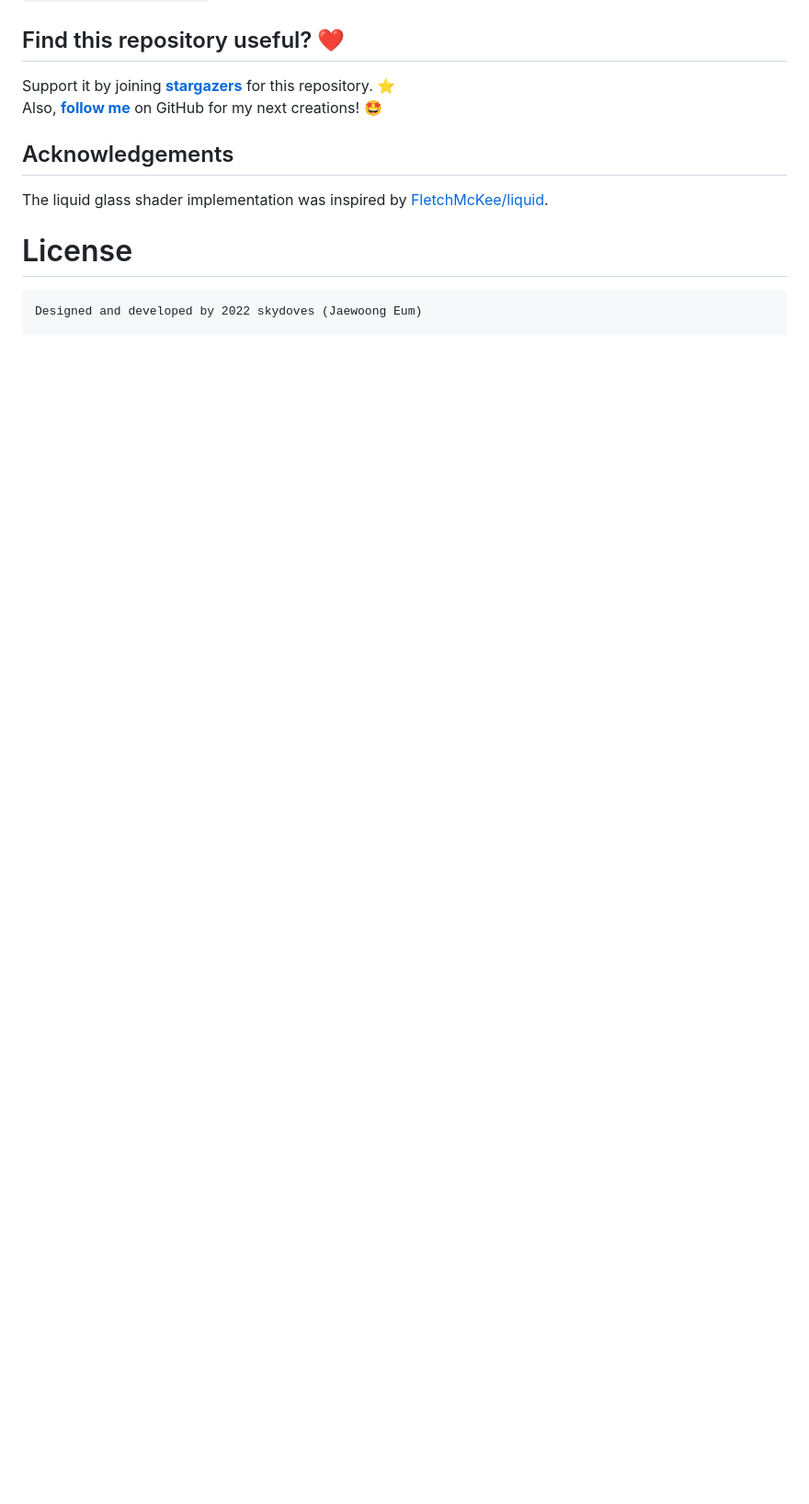
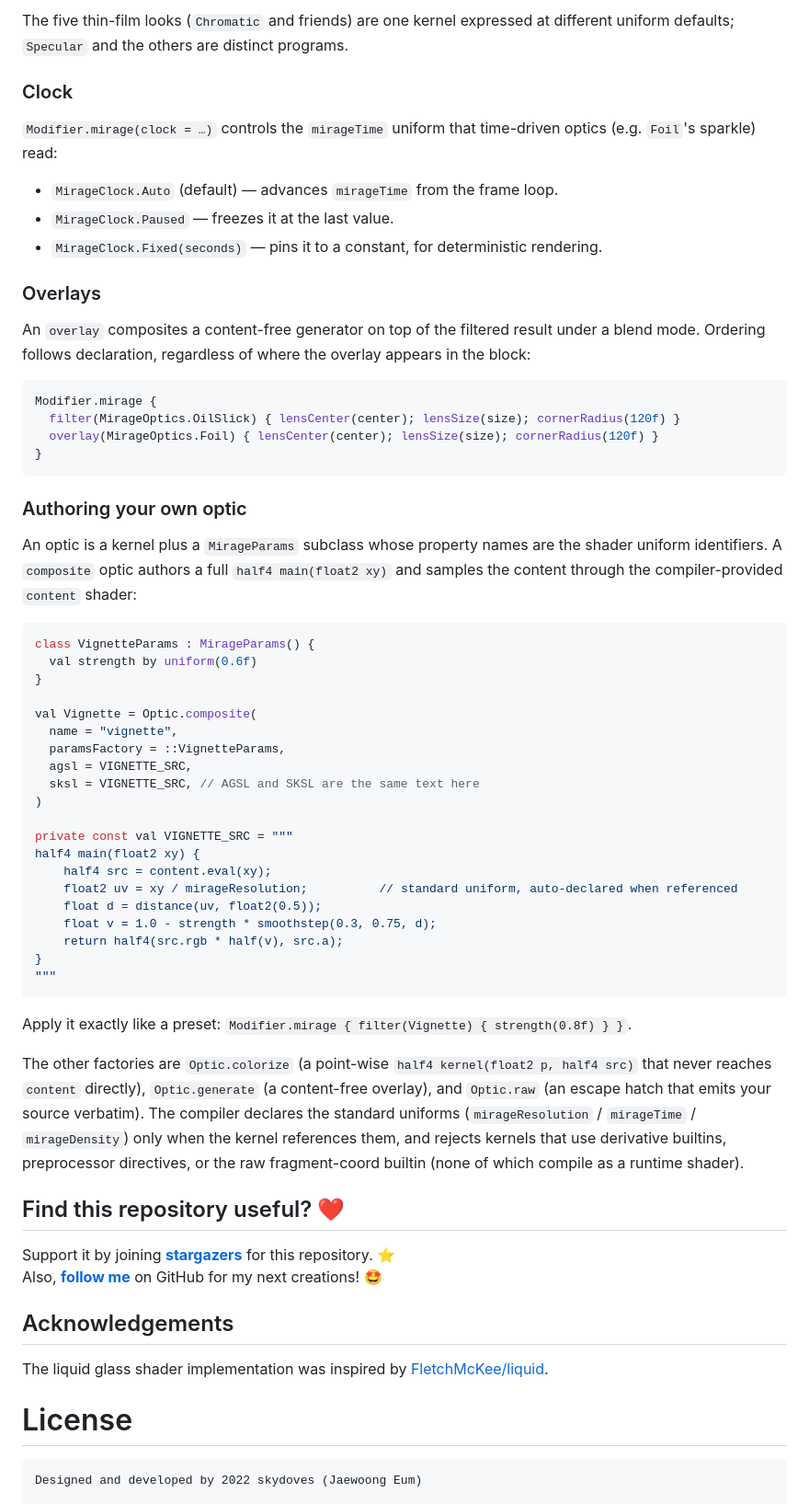
Before and after one commit to skydoves/Cloudy, a Markdown page: README.md, the part around one of its changes. Shown at 92% size. Drawn GitHub-style; blank space fills up the shorter version.

````diff
--- a/README.md
+++ b/README.md
@@ -491,3 +548,55 @@ The `glow` parameter tunes the specular glint with two perceptual knobs: `intens
+The five thin-film looks (`Chromatic` and friends) are one kernel expressed at different uniform defaults; `Specular` and the others are distinct programs.
+
+### Clock
+
+`Modifier.mirage(clock = …)` controls the `mirageTime` uniform that time-driven optics (e.g. `Foil`'s sparkle) read:
+
+- `MirageClock.Auto` (default) — advances `mirageTime` from the frame loop.
+- `MirageClock.Paused` — freezes it at the last value.
+- `MirageClock.Fixed(seconds)` — pins it to a constant, for deterministic rendering.
+
+### Overlays
+
+An `overlay` composites a content-free generator on top of the filtered result under a blend mode. Ordering follows declaration, regardless of where the overlay appears in the block:
+
+```kotlin
+Modifier.mirage {
+  filter(MirageOptics.OilSlick) { lensCenter(center); lensSize(size); cornerRadius(120f) }
+  overlay(MirageOptics.Foil) { lensCenter(center); lensSize(size); cornerRadius(120f) }
+}
+```
+
+### Authoring your own optic
+
+An optic is a kernel plus a `MirageParams` subclass whose property names are the shader uniform identifiers. A `composite` optic authors a full `half4 main(float2 xy)` and samples the content through the compiler-provided `content` shader:
+
+```kotlin
+class VignetteParams : MirageParams() {
+  val strength by uniform(0.6f)
+}
+
+val Vignette = Optic.composite(
+  name = "vignette",
+  paramsFactory = ::VignetteParams,
+  agsl = VIGNETTE_SRC,
+  sksl = VIGNETTE_SRC, // AGSL and SKSL are the same text here
+)
+
+private const val VIGNETTE_SRC = """
+half4 main(float2 xy) {
+    half4 src = content.eval(xy);
+    float2 uv = xy / mirageResolution;          // standard uniform, auto-declared when referenced
+    float d = distance(uv, float2(0.5));
+    float v = 1.0 - strength * smoothstep(0.3, 0.75, d);
+    return half4(src.rgb * half(v), src.a);
+}
+"""
+```
+
+Apply it exactly like a preset: `Modifier.mirage { filter(Vignette) { strength(0.8f) } }`.
+
+The other factories are `Optic.colorize` (a point-wise `half4 kernel(float2 p, half4 src)` that never reaches `content` directly), `Optic.generate` (a content-free overlay), and `Optic.raw` (an escape hatch that emits your source verbatim). The compiler declares the standard uniforms (`mirageResolution` / `mirageTime` / `mirageDensity`) only when the kernel references them, and rejects kernels that use derivative builtins, preprocessor directives, or the raw fragment-coord builtin (none of which compile as a runtime shader).
+
 ## Find this repository useful? :heart:
 Support it by joining __[stargazers](https://github.com/skydoves/cloudy/stargazers)__ for this repository. :star: <br>
 Also, __[follow me](https://github.com/skydoves)__ on GitHub for my next creations! 🤩
````
Also changed, not shown: other parts of README.md (+57 -0 lines).
